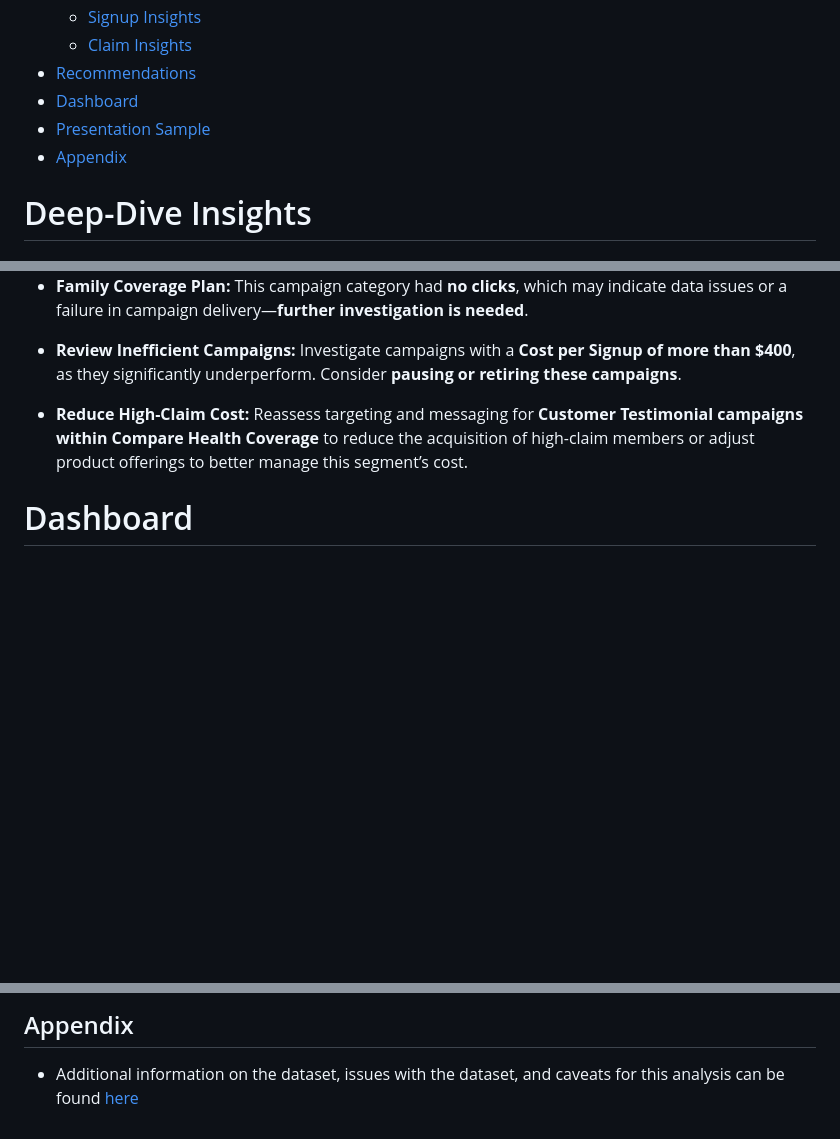
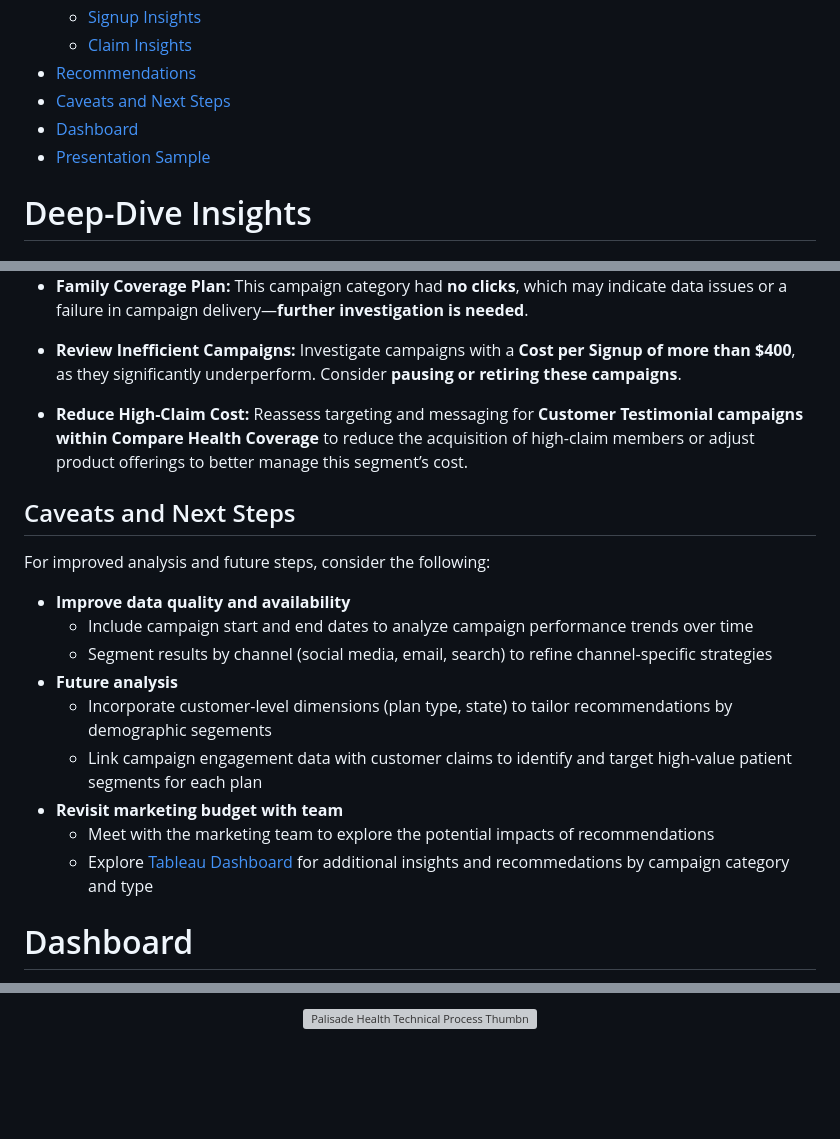
Before and after one commit to Johnny-Gasbeck/Palisade-Health-, a Markdown page: README.md, 3 parts joined by grey strips. Drawn GitHub-style; folded sections open; blank space fills up the shorter version; grey boxes are pictures that could not be loaded.

```diff
--- a/README.md
+++ b/README.md
@@ -40,9 +40,10 @@ Palisade Health's database structure consists of three tables: **customers, camp
   - [Signup Insights](#signup-insights)
   - [Claim Insights](#claim-insights)
 - [Recommendations](#recommendations)
+- [Caveats and Next Steps](#caveats_and_next_steps)
 - [Dashboard](#dashboards)
 - [Presentation Sample](#presentation-sample)
-- [Appendix](#appendix)
+
 
 </details>
 
@@ -125,6 +126,19 @@ Recommendations focus on two strategies: removing ineffective campaigns and real
 
 - **Reduce High-Claim Cost:** Reassess targeting and messaging for **Customer Testimonial campaigns within Compare Health Coverage** to reduce the acquisition of high-claim members or adjust product offerings to better manage this segment’s cost.
 
+## Caveats and Next Steps
+For improved analysis and future steps, consider the following:
+
+- **Improve data quality and availability**
+  - Include campaign start and end dates to analyze campaign performance trends over time
+  - Segment results by channel (social media, email, search) to refine channel-specific strategies
+- **Future analysis**
+  - Incorporate customer-level dimensions (plan type, state) to tailor recommendations by demographic segements
+  - Link campaign engagement data with customer claims to identify and target high-value patient segments for each plan
+- **Revisit marketing budget with team**
+  - Meet with the marketing team to explore the potential impacts of recommendations
+  - Explore [Tableau Dashboard](https://public.tableau.com/app/profile/johnathon.gasbeck/viz/CampaignCategoryDashboard/CampaignCategoryDashboard) for additional insights and recommedations by campaign category and type
+
 # Dashboard
 The dashboard can be found in Tableau Public [here](https://public.tableau.com/app/profile/johnathon.gasbeck/viz/CampaignCategoryDashboard/CampaignCategoryDashboard). This dashboard enables users to filter by Plan, State, and Campaign Type and provides insights on trends and values for marketing metrics, signup metrics, and customer claim metrics.
 
@@ -138,3 +156,4 @@ The presentation created for the marketing team, which walks through the insight
 
-## Appendix
-- Additional information on the dataset, issues with the dataset, and caveats for this analysis can be found [here](Zentra%20Dataset%20Summary,%20Issues,%20&%20Caveats.pdf)
+<p align="center">
+  <img src="https://github.com/user-attachments/assets/67f1d237-9a61-4eba-a338-3b0ed4c55ed7" width="799" height="417" alt="Palisade Health Technical Process Thumbnail">
+</p>
```
Also changed, not shown: other parts of README.md (+7 -3 lines).
